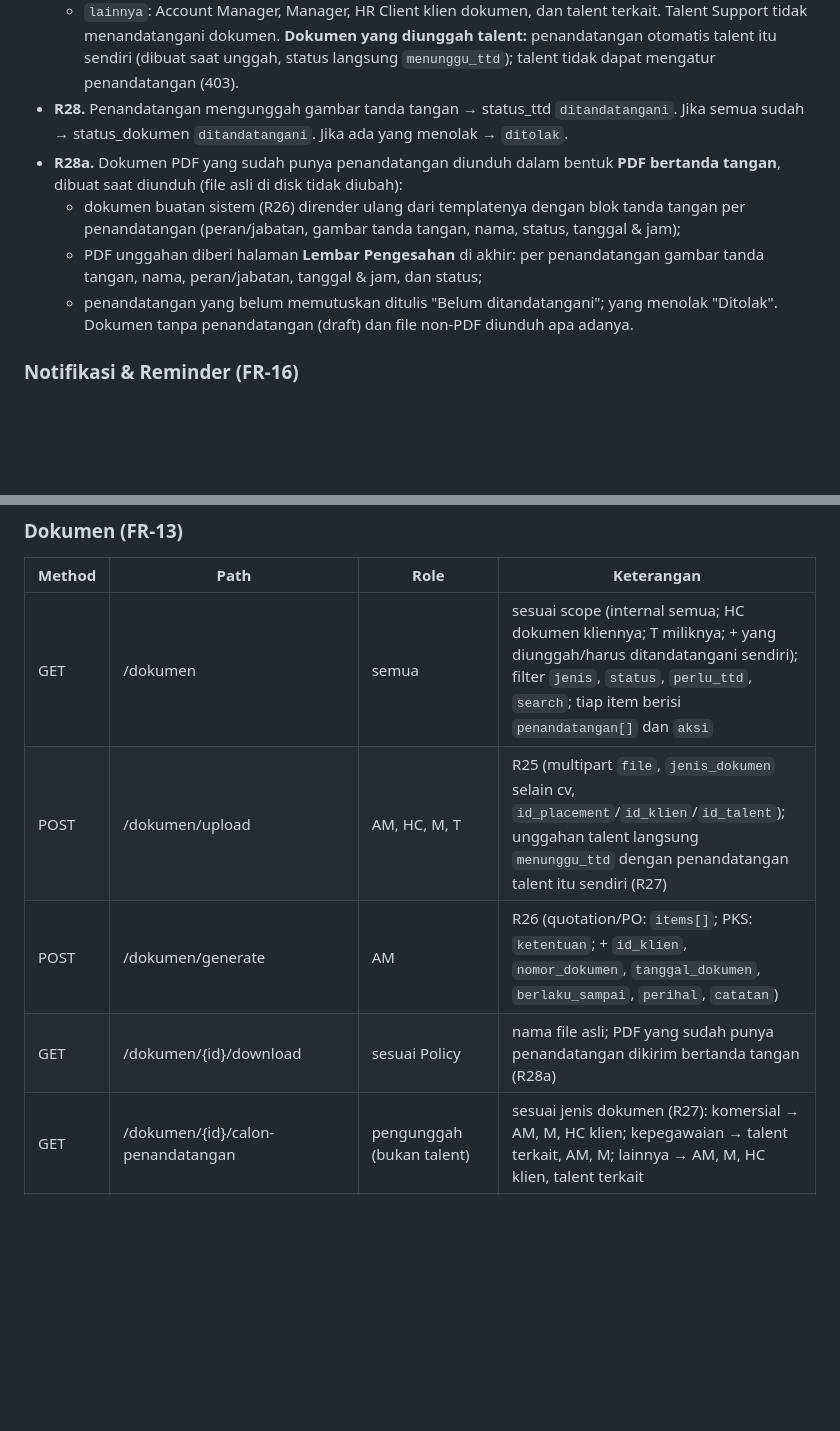
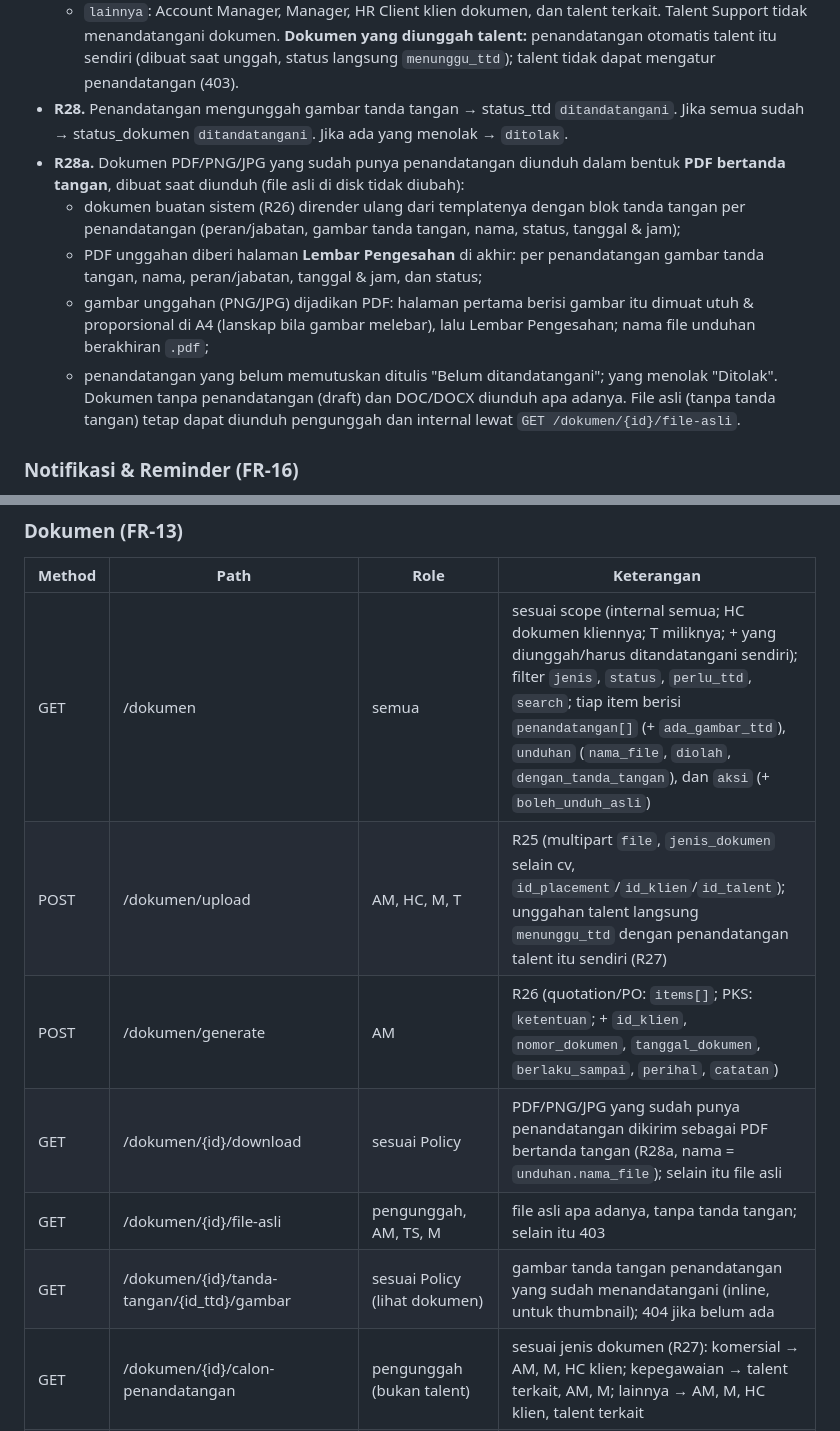
Before and after one commit to Randy-ano/Capstone_Backend_Kelompok14, a Markdown page: BACKEND_SPEC.md, 2 parts joined by grey strips. GitHub-like rendering; blank space fills up the shorter version.

```diff
--- a/BACKEND_SPEC.md
+++ b/BACKEND_SPEC.md
@@ -546,11 +546,12 @@ Helper yang disarankan di model `User`: `isInternal()`, `kliens()` / `idKlien()`
   - `lainnya`: Account Manager, Manager, HR Client klien dokumen, dan talent terkait.
   Talent Support tidak menandatangani dokumen. **Dokumen yang diunggah talent:** penandatangan otomatis talent itu sendiri (dibuat saat unggah, status langsung `menunggu_ttd`); talent tidak dapat mengatur penandatangan (403).
 - **R28.** Penandatangan mengunggah gambar tanda tangan → status_ttd `ditandatangani`. Jika semua sudah → status_dokumen `ditandatangani`. Jika ada yang menolak → `ditolak`.
-- **R28a.** Dokumen PDF yang sudah punya penandatangan diunduh dalam bentuk **PDF bertanda tangan**, dibuat saat diunduh (file asli di disk tidak diubah):
+- **R28a.** Dokumen PDF/PNG/JPG yang sudah punya penandatangan diunduh dalam bentuk **PDF bertanda tangan**, dibuat saat diunduh (file asli di disk tidak diubah):
   - dokumen buatan sistem (R26) dirender ulang dari templatenya dengan blok tanda tangan per penandatangan (peran/jabatan, gambar tanda tangan, nama, status, tanggal & jam);
   - PDF unggahan diberi halaman **Lembar Pengesahan** di akhir: per penandatangan gambar tanda tangan, nama, peran/jabatan, tanggal & jam, dan status;
+  - gambar unggahan (PNG/JPG) dijadikan PDF: halaman pertama berisi gambar itu dimuat utuh & proporsional di A4 (lanskap bila gambar melebar), lalu Lembar Pengesahan; nama file unduhan berakhiran `.pdf`;
   - penandatangan yang belum memutuskan ditulis "Belum ditandatangani"; yang menolak "Ditolak".
-  Dokumen tanpa penandatangan (draft) dan file non-PDF diunduh apa adanya.
+  Dokumen tanpa penandatangan (draft) dan DOC/DOCX diunduh apa adanya. File asli (tanpa tanda tangan) tetap dapat diunduh pengunggah dan internal lewat `GET /dokumen/{id}/file-asli`.
 
 ### Notifikasi & Reminder (FR-16)
 - **R29.** Gunakan satu `NotifikasiService::kirim(user, tipe, pesan, kanal)` yang menyimpan ke tabel `notifikasi` dan, jika kanal `email`, mengirim email lewat queue lalu memperbarui `status_pengiriman`.
@@ -668,10 +669,12 @@ Semua di bawah `/api/v1`. Kolom Role: T = talent, HC = hr_client, AM = account_m
 ### Dokumen (FR-13)
 | Method | Path | Role | Keterangan |
 |---|---|---|---|
-| GET | /dokumen | semua | sesuai scope (internal semua; HC dokumen kliennya; T miliknya; + yang diunggah/harus ditandatangani sendiri); filter `jenis`, `status`, `perlu_ttd`, `search`; tiap item berisi `penandatangan[]` dan `aksi` |
+| GET | /dokumen | semua | sesuai scope (internal semua; HC dokumen kliennya; T miliknya; + yang diunggah/harus ditandatangani sendiri); filter `jenis`, `status`, `perlu_ttd`, `search`; tiap item berisi `penandatangan[]` (+ `ada_gambar_ttd`), `unduhan` (`nama_file`, `diolah`, `dengan_tanda_tangan`), dan `aksi` (+ `boleh_unduh_asli`) |
 | POST | /dokumen/upload | AM, HC, M, T | R25 (multipart `file`, `jenis_dokumen` selain cv, `id_placement`/`id_klien`/`id_talent`); unggahan talent langsung `menunggu_ttd` dengan penandatangan talent itu sendiri (R27) |
 | POST | /dokumen/generate | AM | R26 (quotation/PO: `items[]`; PKS: `ketentuan`; + `id_klien`, `nomor_dokumen`, `tanggal_dokumen`, `berlaku_sampai`, `perihal`, `catatan`) |
-| GET | /dokumen/{id}/download | sesuai Policy | nama file asli; PDF yang sudah punya penandatangan dikirim bertanda tangan (R28a) |
+| GET | /dokumen/{id}/download | sesuai Policy | PDF/PNG/JPG yang sudah punya penandatangan dikirim sebagai PDF bertanda tangan (R28a, nama = `unduhan.nama_file`); selain itu file asli |
+| GET | /dokumen/{id}/file-asli | pengunggah, AM, TS, M | file asli apa adanya, tanpa tanda tangan; selain itu 403 |
+| GET | /dokumen/{id}/tanda-tangan/{id_ttd}/gambar | sesuai Policy (lihat dokumen) | gambar tanda tangan penandatangan yang sudah menandatangani (inline, untuk thumbnail); 404 jika belum ada |
 | GET | /dokumen/{id}/calon-penandatangan | pengunggah (bukan talent) | sesuai jenis dokumen (R27): komersial → AM, M, HC klien; kepegawaian → talent terkait, AM, M; lainnya → AM, M, HC klien, talent terkait |
 | POST | /dokumen/{id}/penandatangan | pengunggah (bukan talent) | R27; body `id_user[]` (1–10) dari calon penandatangan; hanya saat `draft` |
 | POST | /dokumen/{id}/tanda-tangan | penandatangan | R28 (multipart `keputusan` ditandatangani/ditolak + `file_tanda_tangan` png/jpg maks 2 MB) |
```
Also changed, not shown: DECISIONS.md (+1 -0 lines).
